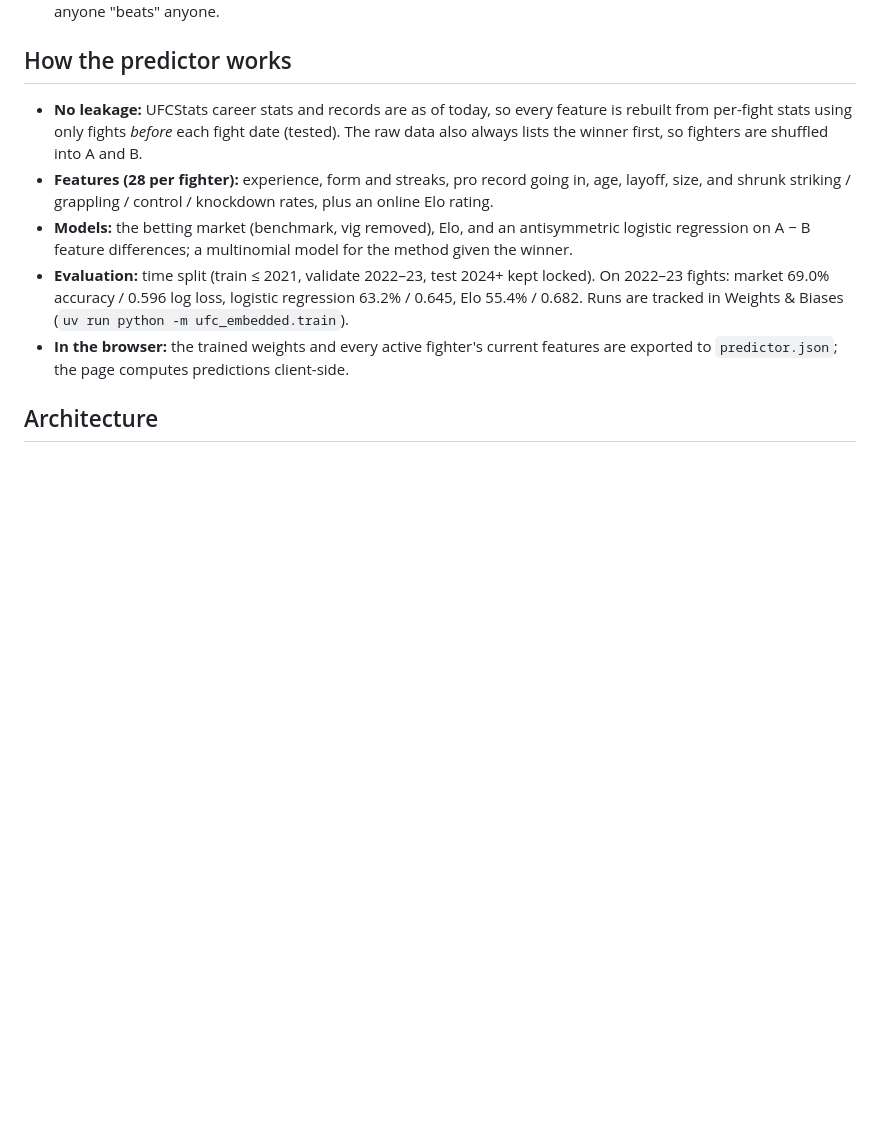
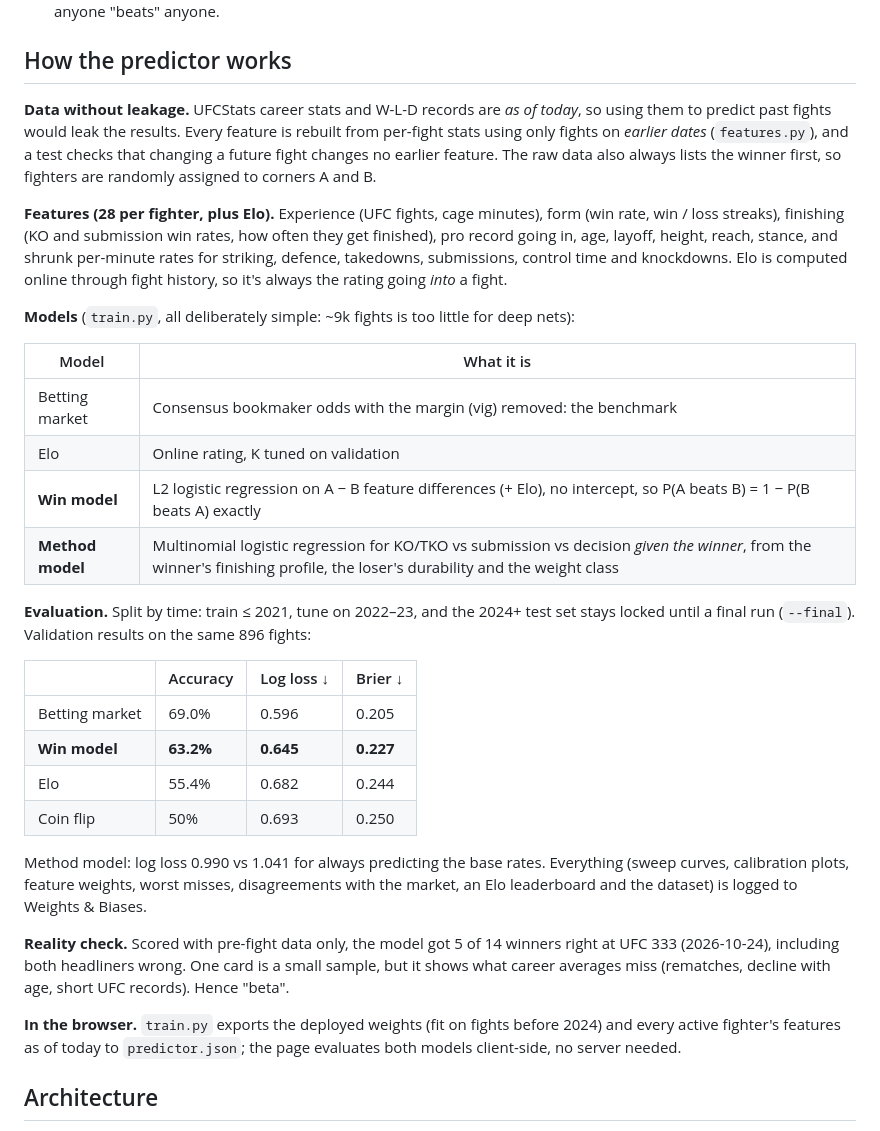
Before and after one commit to abbasly/ufc_embedded, a Markdown page: README.md, the part around one of its changes. Rendered like a GitHub page; blank space fills up the shorter version.

```diff
--- a/README.md
+++ b/README.md
@@ -64,18 +68,48 @@ common opponents, and a tale of the tape.
 
 ## How the predictor works
 
-- **No leakage:** UFCStats career stats and records are as of today, so every feature is rebuilt
-  from per-fight stats using only fights *before* each fight date (tested). The raw data also
-  always lists the winner first, so fighters are shuffled into A and B.
-- **Features (28 per fighter):** experience, form and streaks, pro record going in, age, layoff,
-  size, and shrunk striking / grappling / control / knockdown rates, plus an online Elo rating.
-- **Models:** the betting market (benchmark, vig removed), Elo, and an antisymmetric logistic
-  regression on A − B feature differences; a multinomial model for the method given the winner.
-- **Evaluation:** time split (train ≤ 2021, validate 2022–23, test 2024+ kept locked). On
-  2022–23 fights: market 69.0% accuracy / 0.596 log loss, logistic regression 63.2% / 0.645,
-  Elo 55.4% / 0.682. Runs are tracked in Weights & Biases (`uv run python -m ufc_embedded.train`).
-- **In the browser:** the trained weights and every active fighter's current features are
-  exported to `predictor.json`; the page computes predictions client-side.
+**Data without leakage.** UFCStats career stats and W-L-D records are *as of today*, so using
+them to predict past fights would leak the results. Every feature is rebuilt from per-fight
+stats using only fights on *earlier dates* (`features.py`), and a test checks that changing a
+future fight changes no earlier feature. The raw data also always lists the winner first, so
+fighters are randomly assigned to corners A and B.
+
+**Features (28 per fighter, plus Elo).** Experience (UFC fights, cage minutes), form (win rate,
+win / loss streaks), finishing (KO and submission win rates, how often they get finished), pro
+record going in, age, layoff, height, reach, stance, and shrunk per-minute rates for striking,
+defence, takedowns, submissions, control time and knockdowns. Elo is computed online through
+fight history, so it's always the rating going *into* a fight.
+
+**Models** (`train.py`, all deliberately simple: ~9k fights is too little for deep nets):
+
+| Model | What it is |
+|---|---|
+| Betting market | Consensus bookmaker odds with the margin (vig) removed: the benchmark |
+| Elo | Online rating, K tuned on validation |
+| **Win model** | L2 logistic regression on A − B feature differences (+ Elo), no intercept, so P(A beats B) = 1 − P(B beats A) exactly |
+| **Method model** | Multinomial logistic regression for KO/TKO vs submission vs decision *given the winner*, from the winner's finishing profile, the loser's durability and the weight class |
+
+**Evaluation.** Split by time: train ≤ 2021, tune on 2022–23, and the 2024+ test set stays
+locked until a final run (`--final`). Validation results on the same 896 fights:
+
+| | Accuracy | Log loss ↓ | Brier ↓ |
+|---|---|---|---|
+| Betting market | 69.0% | 0.596 | 0.205 |
+| **Win model** | **63.2%** | **0.645** | **0.227** |
+| Elo | 55.4% | 0.682 | 0.244 |
+| Coin flip | 50% | 0.693 | 0.250 |
+
+Method model: log loss 0.990 vs 1.041 for always predicting the base rates. Everything (sweep
+curves, calibration plots, feature weights, worst misses, disagreements with the market, an Elo
+leaderboard and the dataset) is logged to Weights & Biases.
+
+**Reality check.** Scored with pre-fight data only, the model got 5 of 14 winners right at
+UFC 333 (2026-10-24), including both headliners wrong. One card is a small sample, but it shows
+what career averages miss (rematches, decline with age, short UFC records). Hence "beta".
+
+**In the browser.** `train.py` exports the deployed weights (fit on fights before 2024) and
+every active fighter's features as of today to `predictor.json`; the page evaluates both models
+client-side, no server needed.
 
 ## Architecture
 
```
Also changed, not shown: other parts of README.md (+15 -5 lines), docs/screenshots/card-flip.png (added), docs/screenshots/mma-math.png, docs/screenshots/predictor.png.
